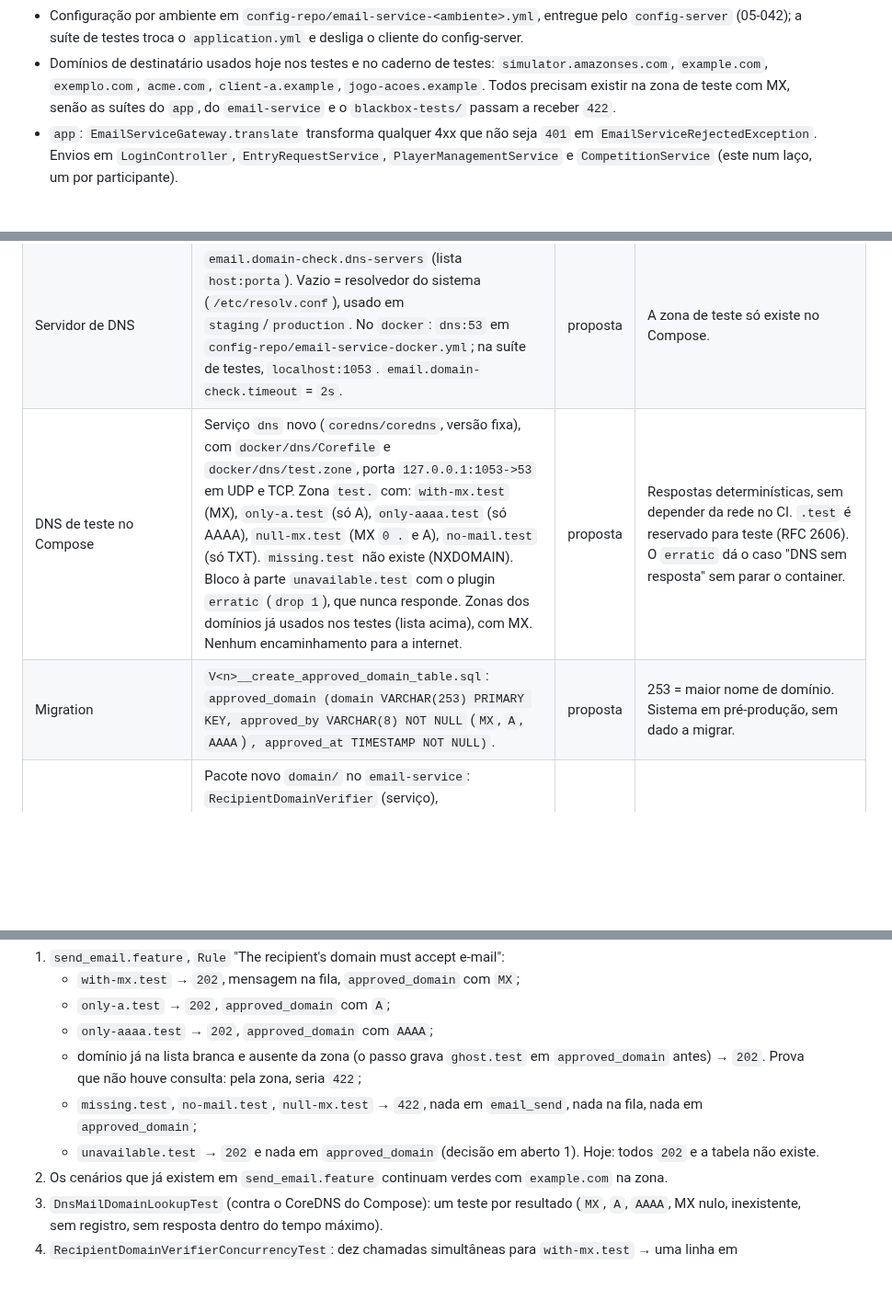
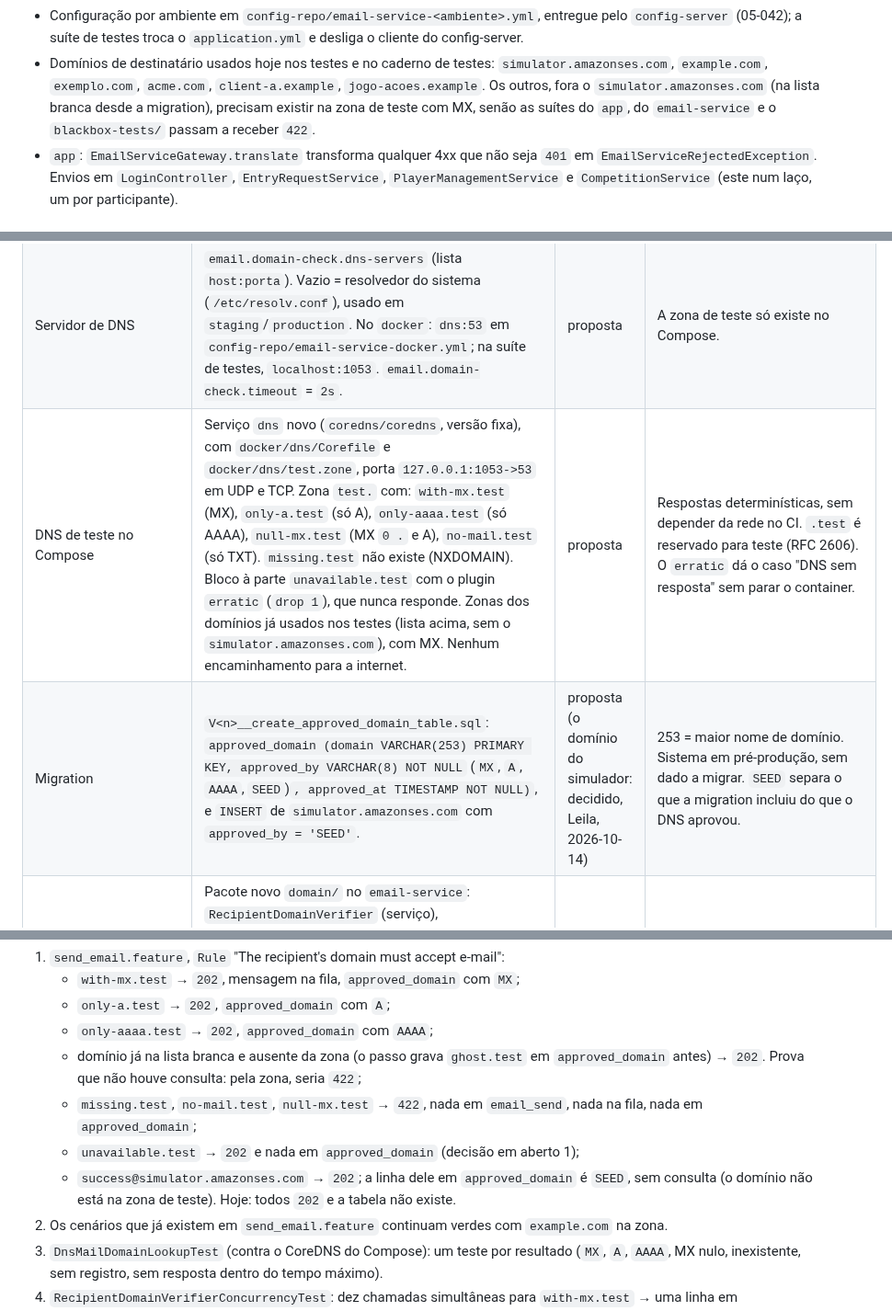
Before and after one commit to lalgarve/jogo-acoes, a Markdown page: specs/05-047-verificacao-dominio-destinatario/plan.md, 3 parts joined by grey strips. Shown at 92% size. Drawn GitHub-style; blank space fills up the shorter version.

Commit message:
docs: seed SES simulator domain in 05-047 plan and manual check
Co-Authored-By: Claude Opus 5.5 (1M context) <noreply@anthropic.com>
Claude-Session: https://claude.ai/code/session_01Kv5uRBwzMhhpzDMjmtNocB

```diff
--- a/specs/05-047-verificacao-dominio-destinatario/plan.md
+++ b/specs/05-047-verificacao-dominio-destinatario/plan.md
@@ -17,8 +17,9 @@ Traduz `spec.md` em decisões técnicas. Valida contra `memory/constitution.md`.
   config-server.
 - Domínios de destinatário usados hoje nos testes e no caderno de testes:
   `simulator.amazonses.com`, `example.com`, `exemplo.com`, `acme.com`, `client-a.example`,
-  `jogo-acoes.example`. Todos precisam existir na zona de teste com MX, senão as suítes do `app`,
-  do `email-service` e o `blackbox-tests/` passam a receber `422`.
+  `jogo-acoes.example`. Os outros, fora o `simulator.amazonses.com` (na lista branca desde a
+  migration), precisam existir na zona de teste com MX, senão as suítes do `app`, do
+  `email-service` e o `blackbox-tests/` passam a receber `422`.
 - `app`: `EmailServiceGateway.translate` transforma qualquer 4xx que não seja `401` em
   `EmailServiceRejectedException`. Envios em `LoginController`, `EntryRequestService`,
   `PlayerManagementService` e `CompetitionService` (este num laço, um por participante).
@@ -29,8 +30,8 @@ Traduz `spec.md` em decisões técnicas. Valida contra `memory/constitution.md`.
 |---|---|---|---|
 | Biblioteca de DNS | `dnsjava` (`dnsjava:dnsjava`), `Lookup` com `SimpleResolver`/`ExtendedResolver`. | proposta | Distingue domínio inexistente (`HOST_NOT_FOUND`), domínio sem o registro (`TYPE_NOT_FOUND`) e falha (`TRY_AGAIN`/`UNRECOVERABLE`), aceita servidor e porta configuráveis e tempo máximo. O provedor JNDI do JDK também consulta, mas mistura esses casos em exceções genéricas. |
 | Servidor de DNS | `email.domain-check.dns-servers` (lista `host:porta`). Vazio = resolvedor do sistema (`/etc/resolv.conf`), usado em `staging`/`production`. No `docker`: `dns:53` em `config-repo/email-service-docker.yml`; na suíte de testes, `localhost:1053`. `email.domain-check.timeout` = `2s`. | proposta | A zona de teste só existe no Compose. |
-| DNS de teste no Compose | Serviço `dns` novo (`coredns/coredns`, versão fixa), com `docker/dns/Corefile` e `docker/dns/test.zone`, porta `127.0.0.1:1053->53` em UDP e TCP. Zona `test.` com: `with-mx.test` (MX), `only-a.test` (só A), `only-aaaa.test` (só AAAA), `null-mx.test` (MX `0 .` e A), `no-mail.test` (só TXT). `missing.test` não existe (NXDOMAIN). Bloco à parte `unavailable.test` com o plugin `erratic` (`drop 1`), que nunca responde. Zonas dos domínios já usados nos testes (lista acima), com MX. Nenhum encaminhamento para a internet. | proposta | Respostas determinísticas, sem depender da rede no CI. `.test` é reservado para teste (RFC 2606). O `erratic` dá o caso "DNS sem resposta" sem parar o container. |
-| Migration | `V<n>__create_approved_domain_table.sql`: `approved_domain (domain VARCHAR(253) PRIMARY KEY, approved_by VARCHAR(8) NOT NULL` (`MX`, `A`, `AAAA`)`, approved_at TIMESTAMP NOT NULL)`. | proposta | 253 = maior nome de domínio. Sistema em pré-produção, sem dado a migrar. |
+| DNS de teste no Compose | Serviço `dns` novo (`coredns/coredns`, versão fixa), com `docker/dns/Corefile` e `docker/dns/test.zone`, porta `127.0.0.1:1053->53` em UDP e TCP. Zona `test.` com: `with-mx.test` (MX), `only-a.test` (só A), `only-aaaa.test` (só AAAA), `null-mx.test` (MX `0 .` e A), `no-mail.test` (só TXT). `missing.test` não existe (NXDOMAIN). Bloco à parte `unavailable.test` com o plugin `erratic` (`drop 1`), que nunca responde. Zonas dos domínios já usados nos testes (lista acima, sem o `simulator.amazonses.com`), com MX. Nenhum encaminhamento para a internet. | proposta | Respostas determinísticas, sem depender da rede no CI. `.test` é reservado para teste (RFC 2606). O `erratic` dá o caso "DNS sem resposta" sem parar o container. |
+| Migration | `V<n>__create_approved_domain_table.sql`: `approved_domain (domain VARCHAR(253) PRIMARY KEY, approved_by VARCHAR(8) NOT NULL` (`MX`, `A`, `AAAA`, `SEED`)`, approved_at TIMESTAMP NOT NULL)`, e `INSERT` de `simulator.amazonses.com` com `approved_by = 'SEED'`. | proposta (o domínio do simulador: decidido, Leila, 2026-10-14) | 253 = maior nome de domínio. Sistema em pré-produção, sem dado a migrar. `SEED` separa o que a migration incluiu do que o DNS aprovou. |
 | Onde mora | Pacote novo `domain/` no `email-service`: `RecipientDomainVerifier` (serviço), `DnsMailDomainLookup` (consulta), `ApprovedDomain` + `ApprovedDomainRepository`, `RecipientDomainRejectedException`. `EmailSendService` chama `RecipientDomainVerifier.verify(recipientEmail)` depois de remetente e template. | proposta | Regra de módulos (05-029): o pacote `send` usa o serviço de `domain`, nunca o repositório. |
 | Ordem da consulta | MX; se `TYPE_NOT_FOUND`, A, depois AAAA. MX nulo (um único MX, prioridade 0, destino `.`) recusa. `HOST_NOT_FOUND` recusa sem consultar A. Resultado: `Approved(MX|A|AAAA)`, `Rejected(motivo)` ou `Unavailable`. | proposta | RFC 5321 (MX implícito) e RFC 7505 (MX nulo). AAAA: decisão em aberto 5. |
 | Gravação na lista branca | `INSERT ... ON CONFLICT (domain) DO NOTHING`, numa transação própria (`REQUIRES_NEW`), antes de gravar o envio. | proposta | Dois pedidos simultâneos não geram erro. A aprovação vale mesmo se o envio falhar depois: o DNS respondeu. |
@@ -68,7 +69,9 @@ Traduz `spec.md` em decisões técnicas. Valida contra `memory/constitution.md`.
      `approved_domain` antes) → `202`. Prova que não houve consulta: pela zona, seria `422`;
    - `missing.test`, `no-mail.test`, `null-mx.test` → `422`, nada em `email_send`, nada na fila,
      nada em `approved_domain`;
-   - `unavailable.test` → `202` e nada em `approved_domain` (decisão em aberto 1).
+   - `unavailable.test` → `202` e nada em `approved_domain` (decisão em aberto 1);
+   - `success@simulator.amazonses.com` → `202`; a linha dele em `approved_domain` é `SEED`, sem
+     consulta (o domínio não está na zona de teste).
    Hoje: todos `202` e a tabela não existe.
 2. Os cenários que já existem em `send_email.feature` continuam verdes com `example.com` na zona.
 3. `DnsMailDomainLookupTest` (contra o CoreDNS do Compose): um teste por resultado (`MX`, `A`,
```
Also changed, not shown: specs/05-047-verificacao-dominio-destinatario/tasks.md (+6 -5 lines).
